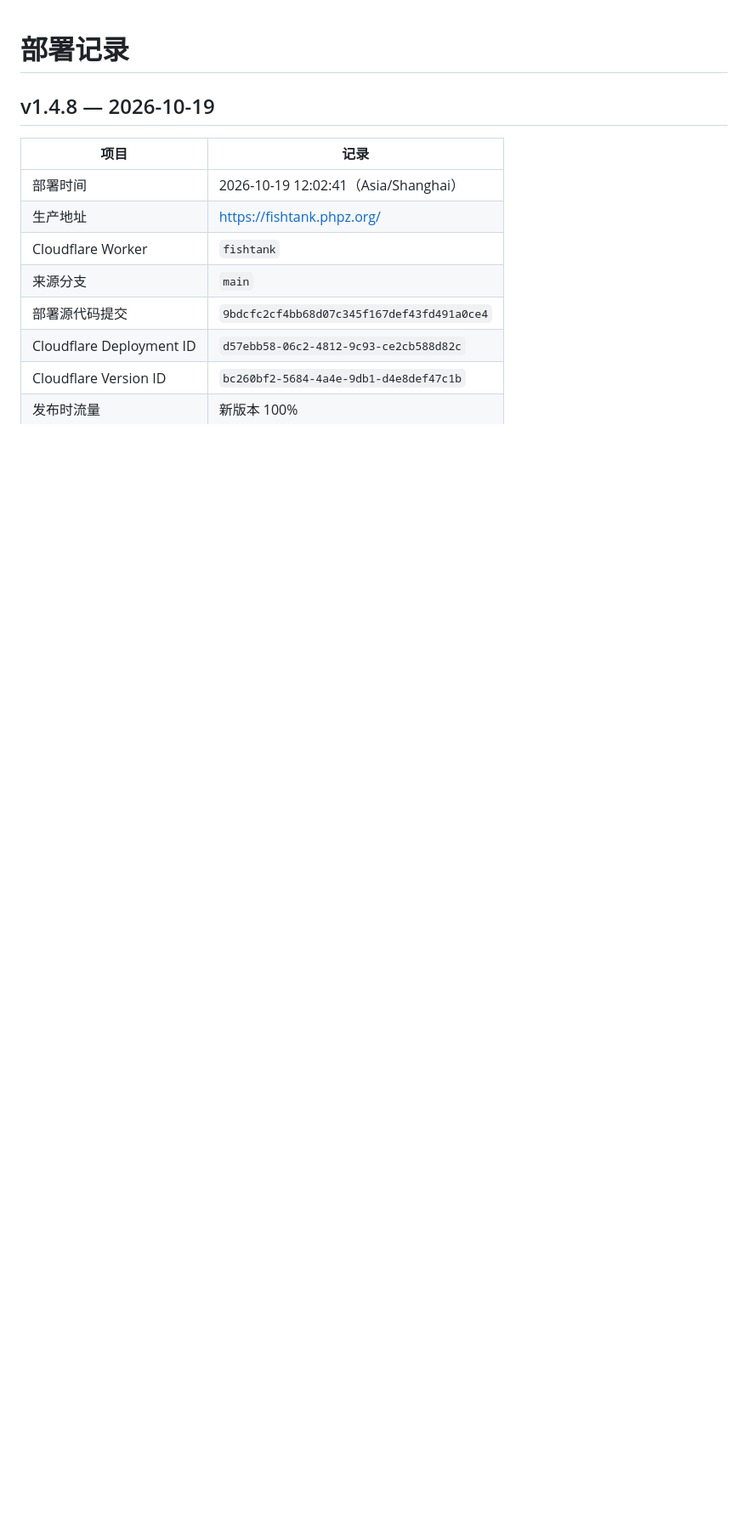
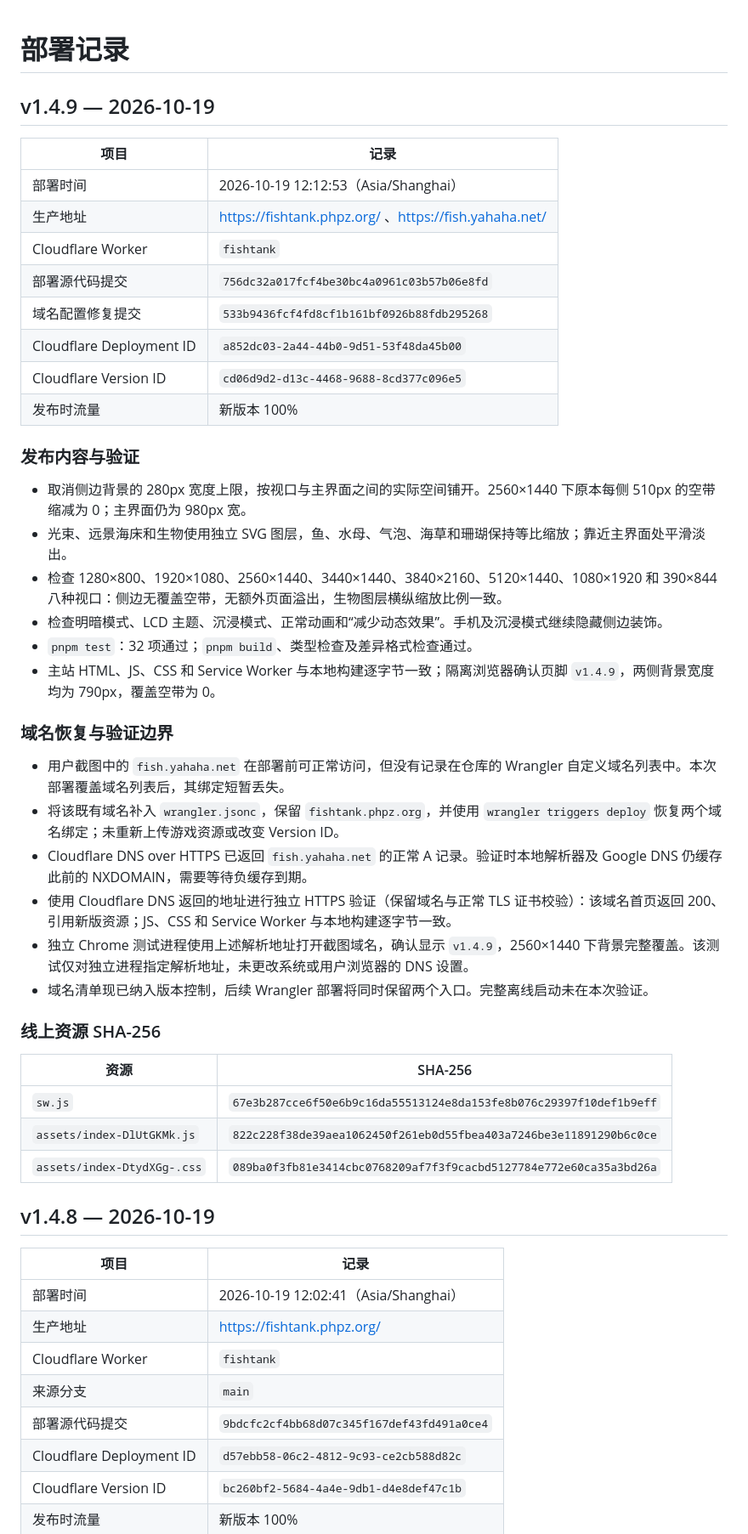
Before and after one commit to dofy/fishtank, a Markdown page: docs/DEPLOYMENTS.md, the part around the change. Shown at 85% size. GitHub-like rendering; blank space fills up the shorter version.

Commit message:
docs: record v1.4.9 deployment and domain recovery

```diff
--- a/docs/DEPLOYMENTS.md
+++ b/docs/DEPLOYMENTS.md
@@ -1,4 +1,43 @@
 # 部署记录
+
+## v1.4.9 — 2026-10-19
+
+| 项目 | 记录 |
+| --- | --- |
+| 部署时间 | 2026-10-19 12:12:53（Asia/Shanghai） |
+| 生产地址 | https://fishtank.phpz.org/ 、https://fish.yahaha.net/ |
+| Cloudflare Worker | `fishtank` |
+| 部署源代码提交 | `756dc32a017fcf4be30bc4a0961c03b57b06e8fd` |
+| 域名配置修复提交 | `533b9436fcf4fd8cf1b161bf0926b88fdb295268` |
+| Cloudflare Deployment ID | `a852dc03-2a44-44b0-9d51-53f48da45b00` |
+| Cloudflare Version ID | `cd06d9d2-d13c-4468-9688-8cd377c096e5` |
+| 发布时流量 | 新版本 100% |
+
+### 发布内容与验证
+
+- 取消侧边背景的 280px 宽度上限，按视口与主界面之间的实际空间铺开。2560×1440 下原本每侧 510px 的空带缩减为 0；主界面仍为 980px 宽。
+- 光束、远景海床和生物使用独立 SVG 图层，鱼、水母、气泡、海草和珊瑚保持等比缩放；靠近主界面处平滑淡出。
+- 检查 1280×800、1920×1080、2560×1440、3440×1440、3840×2160、5120×1440、1080×1920 和 390×844 八种视口：侧边无覆盖空带，无额外页面溢出，生物图层横纵缩放比例一致。
+- 检查明暗模式、LCD 主题、沉浸模式、正常动画和“减少动态效果”。手机及沉浸模式继续隐藏侧边装饰。
+- `pnpm test`：32 项通过；`pnpm build`、类型检查及差异格式检查通过。
+- 主站 HTML、JS、CSS 和 Service Worker 与本地构建逐字节一致；隔离浏览器确认页脚 `v1.4.9`，两侧背景宽度均为 790px，覆盖空带为 0。
+
+### 域名恢复与验证边界
+
+- 用户截图中的 `fish.yahaha.net` 在部署前可正常访问，但没有记录在仓库的 Wrangler 自定义域名列表中。本次部署覆盖域名列表后，其绑定短暂丢失。
+- 将该既有域名补入 `wrangler.jsonc`，保留 `fishtank.phpz.org`，并使用 `wrangler triggers deploy` 恢复两个域名绑定；未重新上传游戏资源或改变 Version ID。
+- Cloudflare DNS over HTTPS 已返回 `fish.yahaha.net` 的正常 A 记录。验证时本地解析器及 Google DNS 仍缓存此前的 NXDOMAIN，需要等待负缓存到期。
+- 使用 Cloudflare DNS 返回的地址进行独立 HTTPS 验证（保留域名与正常 TLS 证书校验）：该域名首页返回 200、引用新版资源；JS、CSS 和 Service Worker 与本地构建逐字节一致。
+- 独立 Chrome 测试进程使用上述解析地址打开截图域名，确认显示 `v1.4.9`，2560×1440 下背景完整覆盖。该测试仅对独立进程指定解析地址，未更改系统或用户浏览器的 DNS 设置。
+- 域名清单现已纳入版本控制，后续 Wrangler 部署将同时保留两个入口。完整离线启动未在本次验证。
+
+### 线上资源 SHA-256
+
+| 资源 | SHA-256 |
+| --- | --- |
+| `sw.js` | `67e3b287cce6f50e6b9c16da55513124e8da153fe8b076c29397f10def1b9eff` |
+| `assets/index-DlUtGKMk.js` | `822c228f38de39aea1062450f261eb0d55fbea403a7246be3e11891290b6c0ce` |
+| `assets/index-DtydXGg-.css` | `089ba0f3fb81e3414cbc0768209af7f3f9cacbd5127784e772e60ca35a3bd26a` |
 
 ## v1.4.8 — 2026-10-19
 
```
